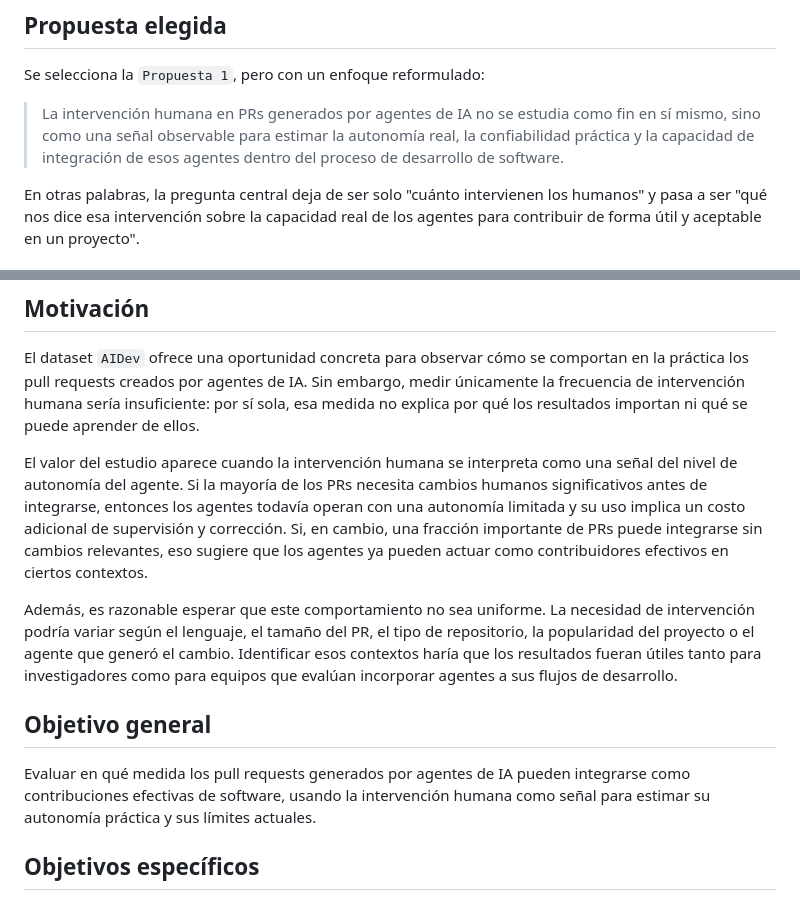
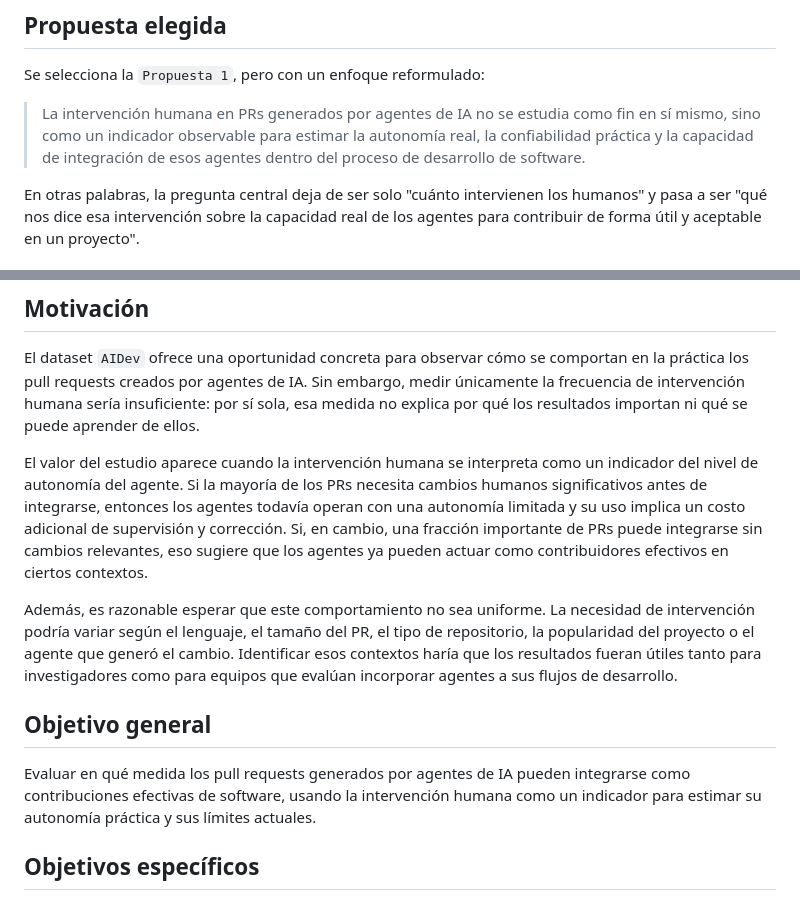
Before and after one commit to Diego-LC/proyecto-semestral-msr-aidev, a Markdown page: docs/plans/2026-04-25-msr-propuesta-1-seleccionada.md, 2 parts joined by grey strips. Drawn GitHub-style.

Commit message:
docs: actualizado redacción propuesta

```diff
--- a/docs/plans/2026-04-25-msr-propuesta-1-seleccionada.md
+++ b/docs/plans/2026-04-25-msr-propuesta-1-seleccionada.md
@@ -4,7 +4,7 @@
 
 Se selecciona la `Propuesta 1`, pero con un enfoque reformulado:
 
-> La intervención humana en PRs generados por agentes de IA no se estudia como fin en sí mismo, sino como una señal observable para estimar la autonomía real, la confiabilidad práctica y la capacidad de integración de esos agentes dentro del proceso de desarrollo de software.
+> La intervención humana en PRs generados por agentes de IA no se estudia como fin en sí mismo, sino como un indicador observable para estimar la autonomía real, la confiabilidad práctica y la capacidad de integración de esos agentes dentro del proceso de desarrollo de software.
 
 En otras palabras, la pregunta central deja de ser solo "cuánto intervienen los humanos" y pasa a ser "qué nos dice esa intervención sobre la capacidad real de los agentes para contribuir de forma útil y aceptable en un proyecto".
 
@@ -16,13 +16,13 @@ En otras palabras, la pregunta central deja de ser solo "cuánto intervienen los
 
 El dataset `AIDev` ofrece una oportunidad concreta para observar cómo se comportan en la práctica los pull requests creados por agentes de IA. Sin embargo, medir únicamente la frecuencia de intervención humana sería insuficiente: por sí sola, esa medida no explica por qué los resultados importan ni qué se puede aprender de ellos.
 
-El valor del estudio aparece cuando la intervención humana se interpreta como una señal del nivel de autonomía del agente. Si la mayoría de los PRs necesita cambios humanos significativos antes de integrarse, entonces los agentes todavía operan con una autonomía limitada y su uso implica un costo adicional de supervisión y corrección. Si, en cambio, una fracción importante de PRs puede integrarse sin cambios relevantes, eso sugiere que los agentes ya pueden actuar como contribuidores efectivos en ciertos contextos.
+El valor del estudio aparece cuando la intervención humana se interpreta como un indicador del nivel de autonomía del agente. Si la mayoría de los PRs necesita cambios humanos significativos antes de integrarse, entonces los agentes todavía operan con una autonomía limitada y su uso implica un costo adicional de supervisión y corrección. Si, en cambio, una fracción importante de PRs puede integrarse sin cambios relevantes, eso sugiere que los agentes ya pueden actuar como contribuidores efectivos en ciertos contextos.
 
 Además, es razonable esperar que este comportamiento no sea uniforme. La necesidad de intervención podría variar según el lenguaje, el tamaño del PR, el tipo de repositorio, la popularidad del proyecto o el agente que generó el cambio. Identificar esos contextos haría que los resultados fueran útiles tanto para investigadores como para equipos que evalúan incorporar agentes a sus flujos de desarrollo.
 
 ## Objetivo general
 
-Evaluar en qué medida los pull requests generados por agentes de IA pueden integrarse como contribuciones efectivas de software, usando la intervención humana como señal para estimar su autonomía práctica y sus límites actuales.
+Evaluar en qué medida los pull requests generados por agentes de IA pueden integrarse como contribuciones efectivas de software, usando la intervención humana como un indicador para estimar su autonomía práctica y sus límites actuales.
 
 ## Objetivos específicos
 
```
